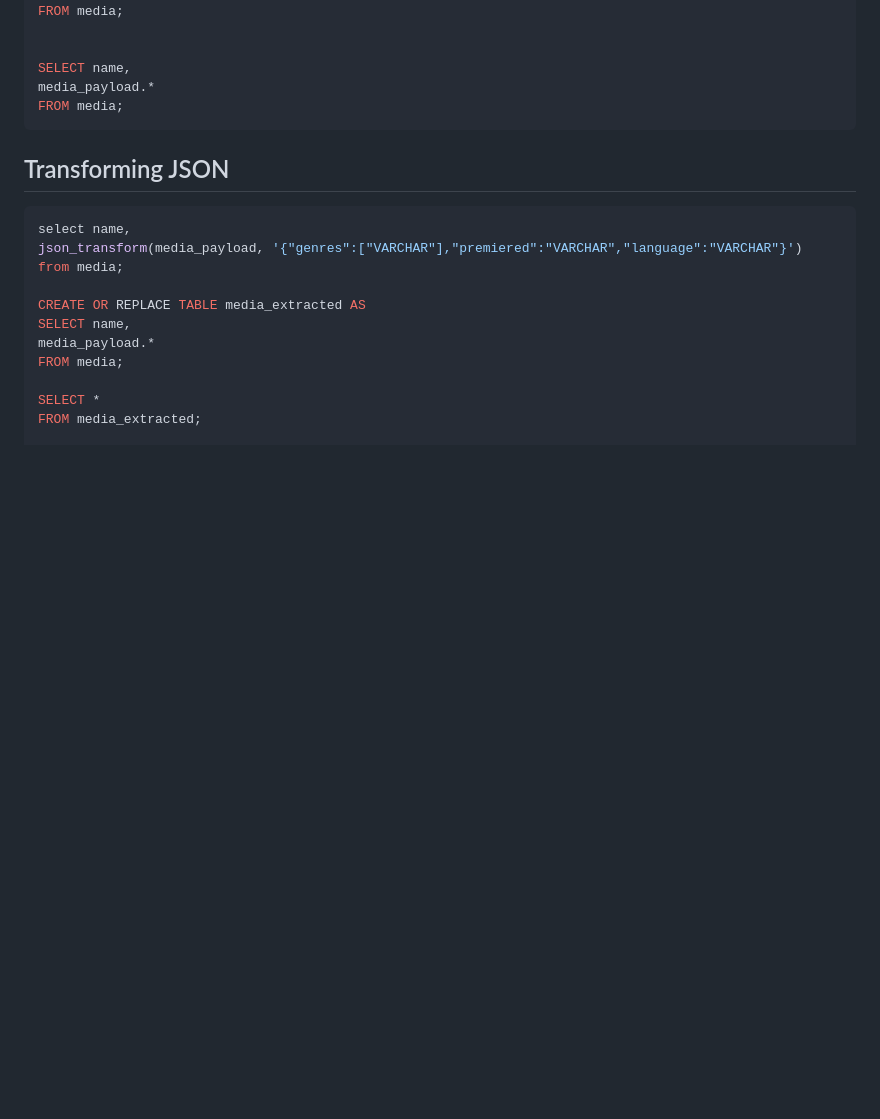
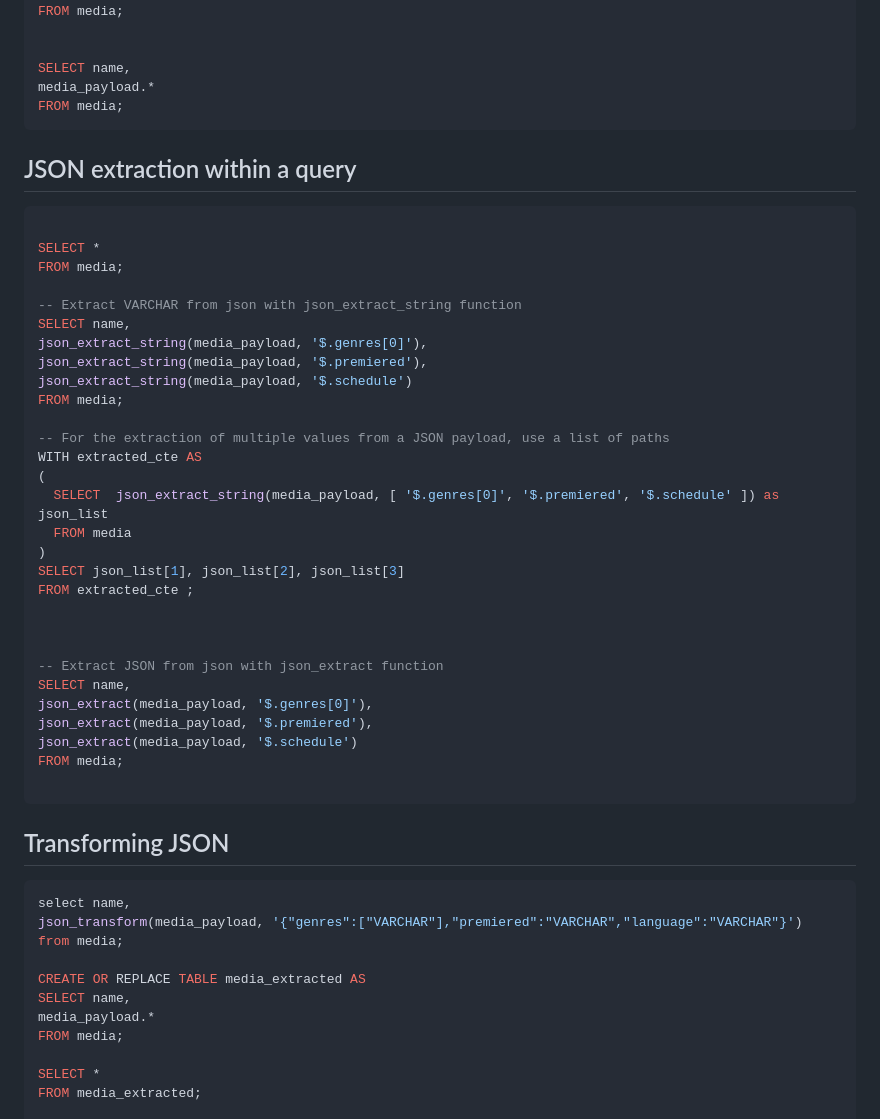
Before and after one commit to PacktPublishing/Getting-Started-with-DuckDB, a Markdown page: chapter_06/README.md, the part around the change printed below. Rendered like a GitHub page; blank space fills up the shorter version.

````diff
--- a/chapter_06/README.md
+++ b/chapter_06/README.md
@@ -118,6 +119,40 @@ media_payload.*
 FROM media;
 ```
 
+## JSON extraction within a query
+
+
+```sql
+
+SELECT *
+FROM media;
+
+-- Extract VARCHAR from json with json_extract_string function
+SELECT name,
+json_extract_string(media_payload, '$.genres[0]'),
+json_extract_string(media_payload, '$.premiered'),
+json_extract_string(media_payload, '$.schedule')
+FROM media;
+
+-- For the extraction of multiple values from a JSON payload, use a list of paths
+WITH extracted_cte AS
+(
+  SELECT  json_extract_string(media_payload, [ '$.genres[0]', '$.premiered', '$.schedule' ]) as json_list
+  FROM media
+)
+SELECT json_list[1], json_list[2], json_list[3]
+FROM extracted_cte ;
+
+
+
+-- Extract JSON from json with json_extract function
+SELECT name,
+json_extract(media_payload, '$.genres[0]'),
+json_extract(media_payload, '$.premiered'),
+json_extract(media_payload, '$.schedule')
+FROM media;
+
+```
 
 
 
````
Also changed, not shown: other parts of chapter_06/README.md (+30 -91 lines).
